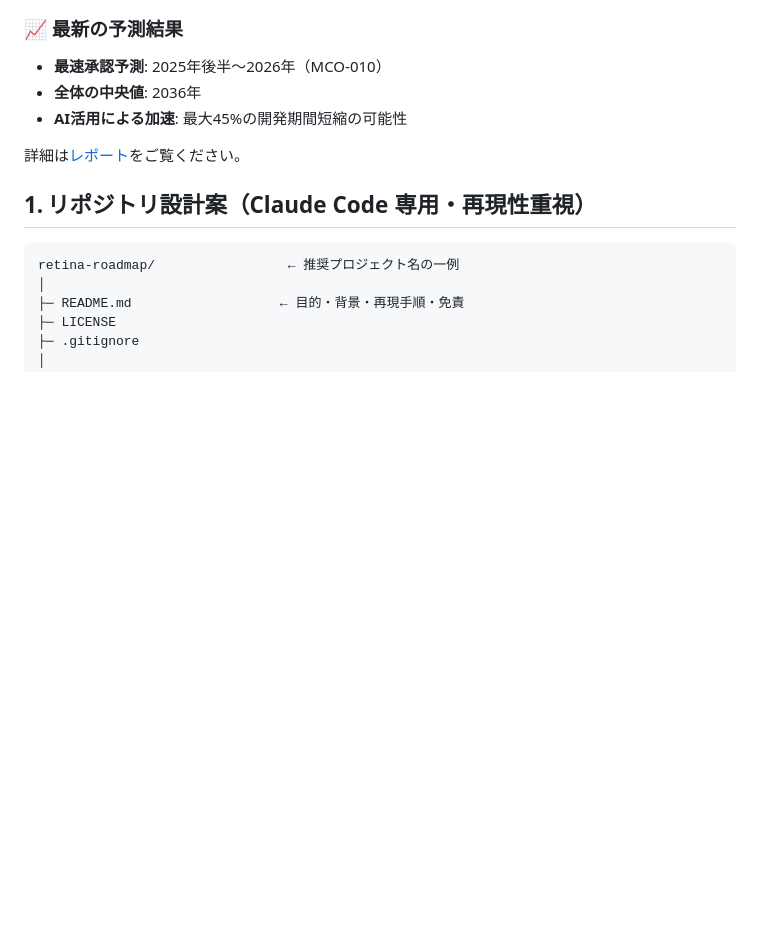
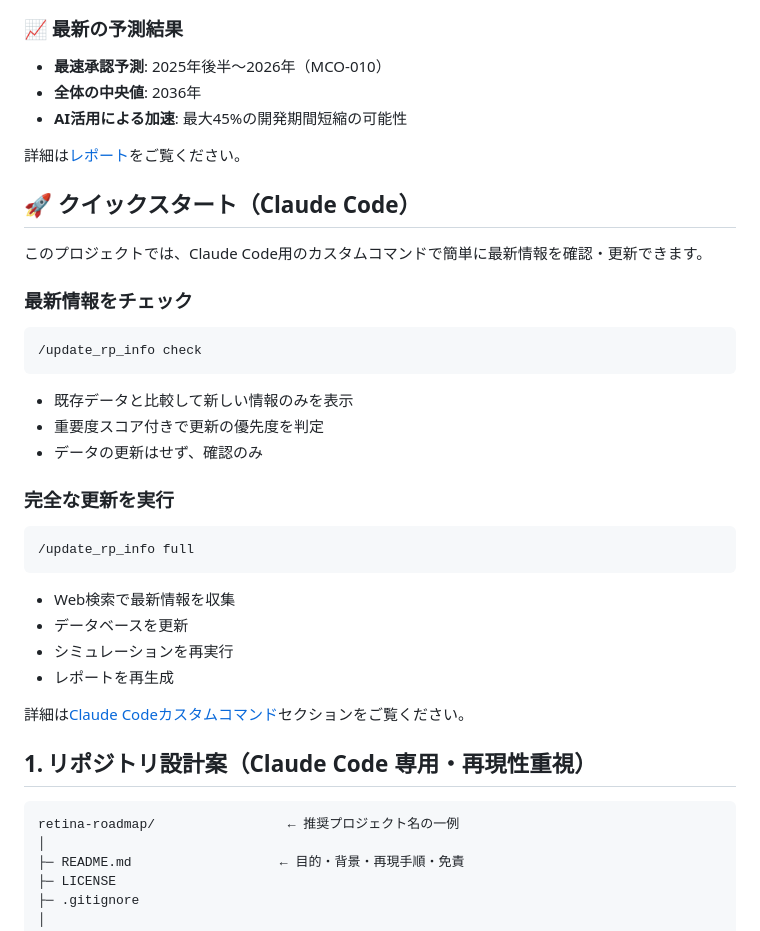
Before and after one commit to oh-yeah-sea-kit2/retina-roadmap, a Markdown page: README.md, the part around one of its changes. GitHub-like rendering; blank space fills up the shorter version.

````diff
--- a/README.md
+++ b/README.md
@@ -24,6 +24,29 @@
 - **AI活用による加速**: 最大45%の開発期間短縮の可能性
 
 詳細は[レポート](https://oh-yeah-sea-kit2.github.io/retina-roadmap/docs/)をご覧ください。
+
+## 🚀 クイックスタート（Claude Code）
+
+このプロジェクトでは、Claude Code用のカスタムコマンドで簡単に最新情報を確認・更新できます。
+
+### 最新情報をチェック
+```bash
+/update_rp_info check
+```
+- 既存データと比較して新しい情報のみを表示
+- 重要度スコア付きで更新の優先度を判定
+- データの更新はせず、確認のみ
+
+### 完全な更新を実行
+```bash
+/update_rp_info full
+```
+- Web検索で最新情報を収集
+- データベースを更新
+- シミュレーションを再実行
+- レポートを再生成
+
+詳細は[Claude Codeカスタムコマンド](#claude-code-カスタムコマンド)セクションをご覧ください。
 
 ## 1. リポジトリ設計案（Claude Code 専用・再現性重視）
 
````
Also changed, not shown: other parts of README.md (+45 -44 lines).
